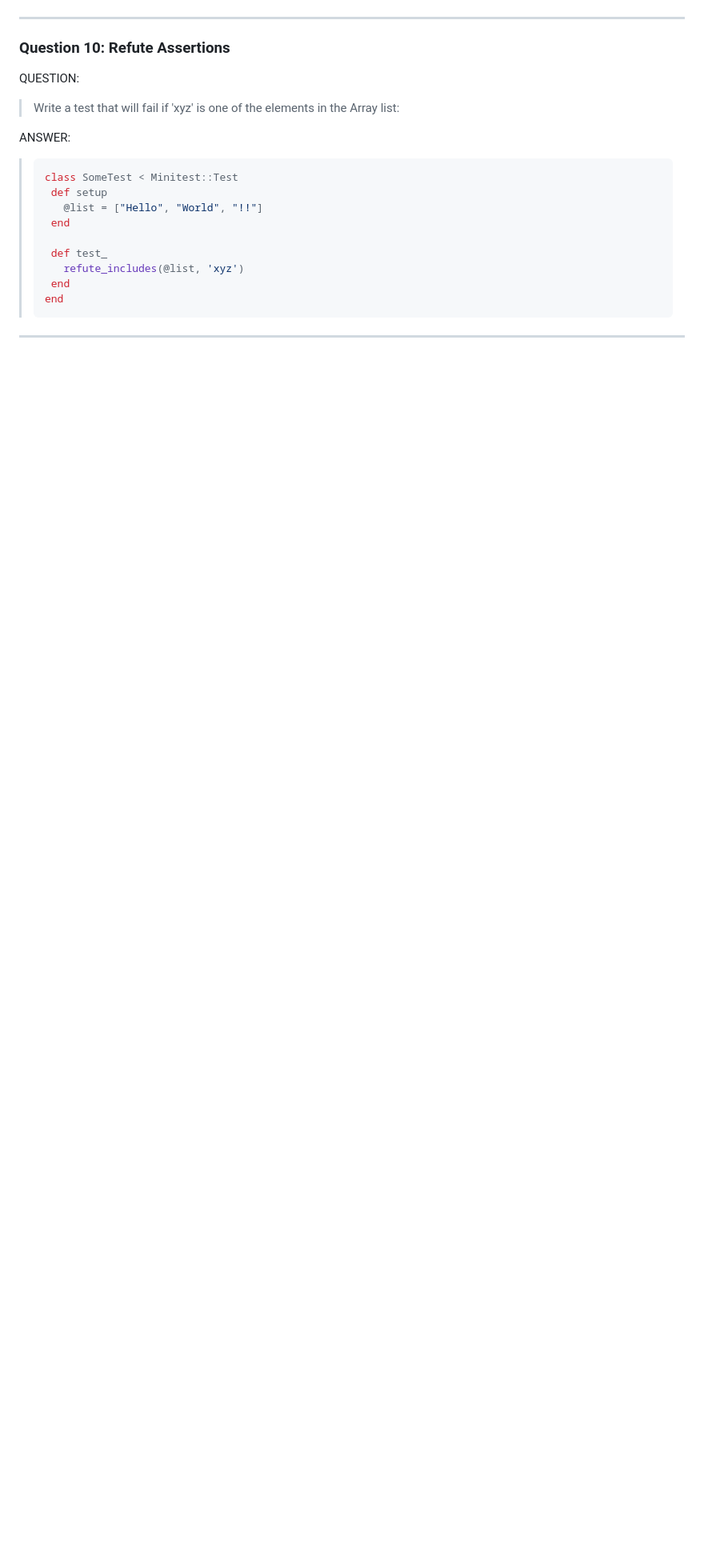
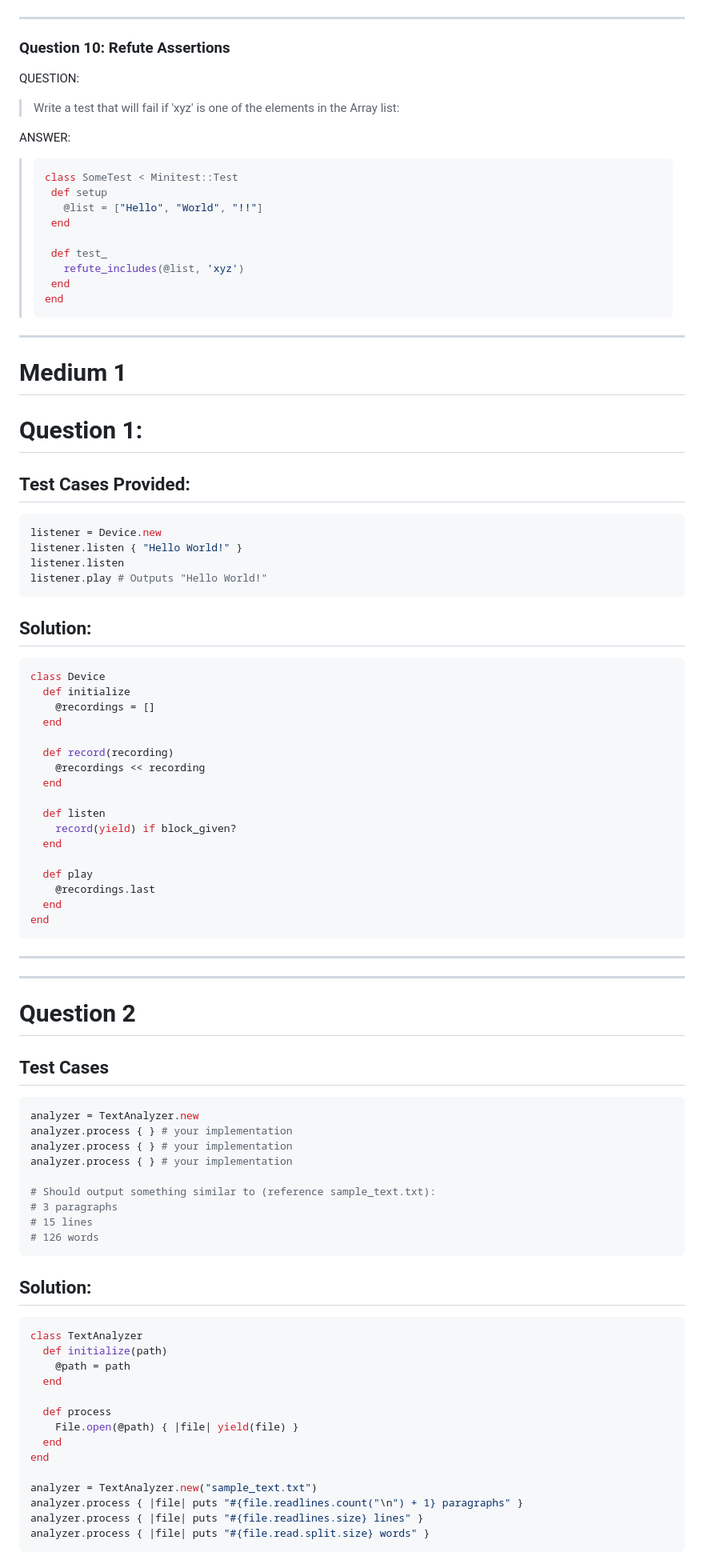
Before and after one commit to jackouni/RB130-139, a Markdown page: RB130_exercises.md, the part around one of its changes. Shown at 80% size. GitHub-like rendering; blank space fills up the shorter version.

Commit message:
Accidentally added RB130 practice problems to the ruby_challenges file. Moved these RB130 proactice problems back to their respective RB130_exercises.md file.

````diff
--- a/RB130_exercises.md
+++ b/RB130_exercises.md
@@ -185,3 +185,73 @@ ANSWER:
 >```
 
 ---
+
+# Medium 1
+
+# Question 1:
+
+## Test Cases Provided:
+```ruby
+listener = Device.new
+listener.listen { "Hello World!" }
+listener.listen
+listener.play # Outputs "Hello World!"
+```
+
+## Solution:
+```ruby
+class Device
+  def initialize
+    @recordings = []
+  end
+
+  def record(recording)
+    @recordings << recording
+  end
+
+  def listen
+    record(yield) if block_given?
+  end
+
+  def play
+    @recordings.last
+  end
+end
+```
+
+---
+---
+
+# Question 2
+
+## Test Cases
+```ruby
+analyzer = TextAnalyzer.new
+analyzer.process { } # your implementation
+analyzer.process { } # your implementation
+analyzer.process { } # your implementation
+
+# Should output something similar to (reference sample_text.txt):
+# 3 paragraphs
+# 15 lines
+# 126 words
+```
+
+## Solution:
+```ruby
+class TextAnalyzer
+  def initialize(path)
+    @path = path
+  end
+
+  def process
+    File.open(@path) { |file| yield(file) }
+  end
+end
+
+analyzer = TextAnalyzer.new("sample_text.txt")
+analyzer.process { |file| puts "#{file.readlines.count("\n") + 1} paragraphs" }
+analyzer.process { |file| puts "#{file.readlines.size} lines" }
+analyzer.process { |file| puts "#{file.read.split.size} words" }
+```
+
````
Also changed, not shown: other parts of RB130_exercises.md (+39 -0 lines), ruby_challenges.md (+37 -0 lines).
